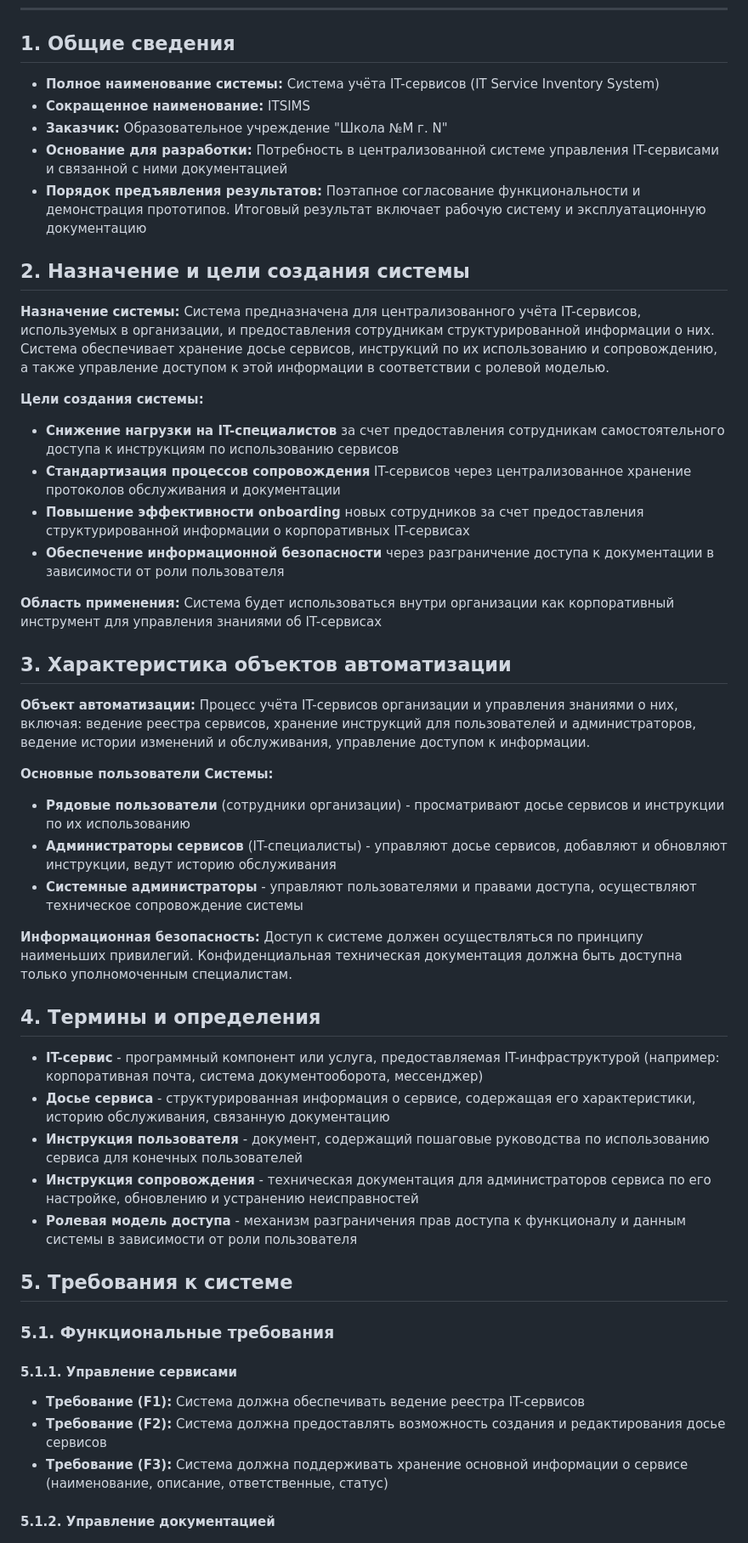
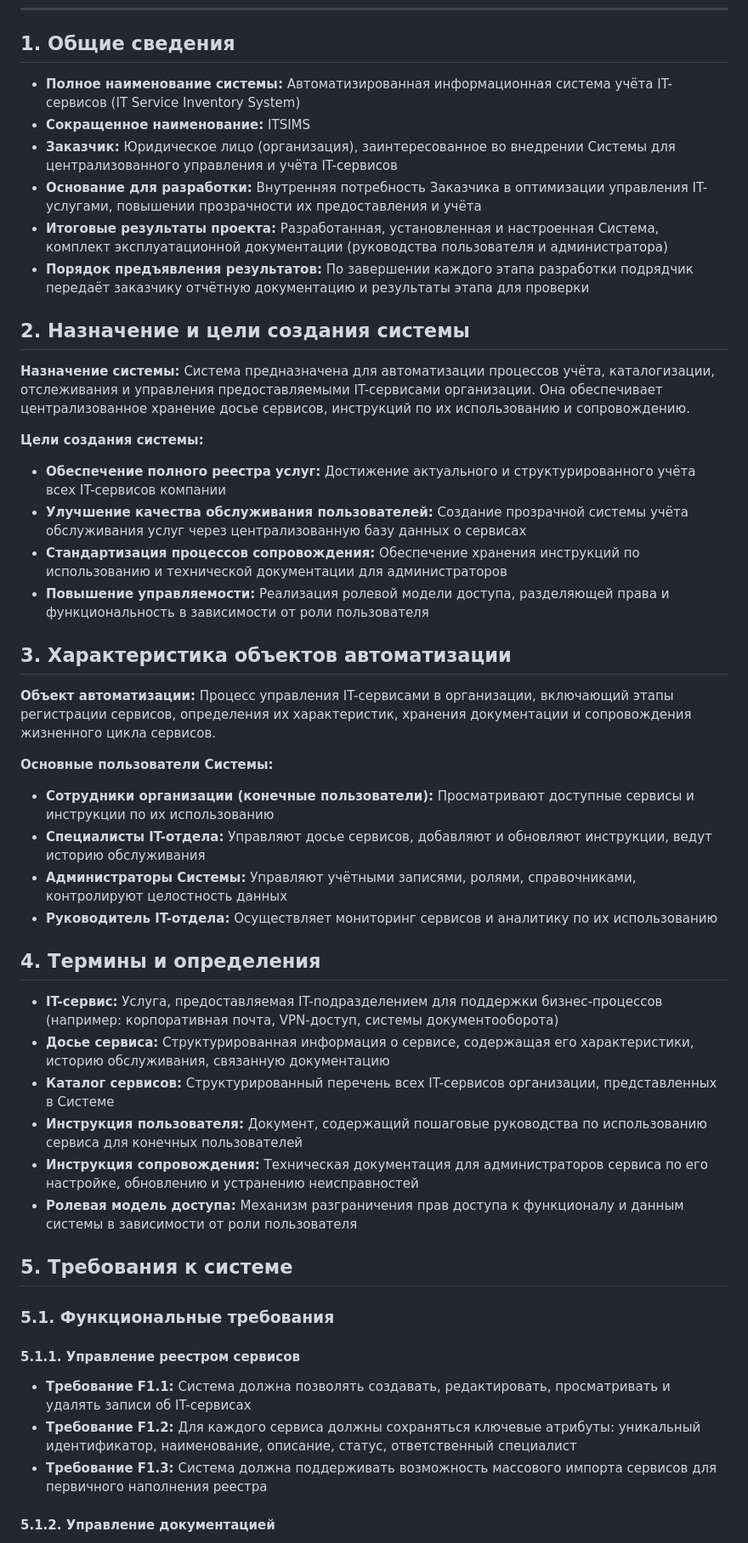
Before and after one commit to ITSIMS/ITSIMS-IT-Service-Inventory-and-Management-System, a Markdown page: docs/tech_spec/ITSIMS_spec_technical.md, the part around the change printed below. Shown: that part at 85% size. GitHub-like rendering.

Commit message:
Revise technical specification for IT Service Inventory System
Updated the technical specification document to reflect changes in project details, user roles, and requirements.

```diff
--- a/docs/tech_spec/ITSIMS_spec_technical.md
+++ b/docs/tech_spec/ITSIMS_spec_technical.md
@@ -11,53 +11,49 @@
 
 ## 1. Общие сведения
 
-- **Полное наименование системы:** Система учёта IT-сервисов (IT Service Inventory System)
+- **Полное наименование системы:** Автоматизированная информационная система учёта IT-сервисов (IT Service Inventory System)
 - **Сокращенное наименование:** ITSIMS
-- **Заказчик:** Образовательное учреждение "Школа №M г. N"
-- **Основание для разработки:** Потребность в централизованной системе управления IT-сервисами и связанной с ними документацией
-- **Порядок предъявления результатов:** Поэтапное согласование функциональности и демонстрация прототипов. Итоговый результат включает рабочую систему и эксплуатационную документацию
+- **Заказчик:** Юридическое лицо (организация), заинтересованное во внедрении Системы для централизованного управления и учёта IT-сервисов
+- **Основание для разработки:** Внутренняя потребность Заказчика в оптимизации управления IT-услугами, повышении прозрачности их предоставления и учёта
+- **Итоговые результаты проекта:** Разработанная, установленная и настроенная Система, комплект эксплуатационной документации (руководства пользователя и администратора)
+- **Порядок предъявления результатов:** По завершении каждого этапа разработки подрядчик передаёт заказчику отчётную документацию и результаты этапа для проверки
 
 ## 2. Назначение и цели создания системы
 
-**Назначение системы:** Система предназначена для централизованного учёта IT-сервисов, используемых в организации, и предоставления сотрудникам структурированной информации о них. Система обеспечивает хранение досье сервисов, инструкций по их использованию и сопровождению, а также управление доступом к этой информации в соответствии с ролевой моделью.
+**Назначение системы:** Система предназначена для автоматизации процессов учёта, каталогизации, отслеживания и управления предоставляемыми IT-сервисами организации. Она обеспечивает централизованное хранение досье сервисов, инструкций по их использованию и сопровождению.
 
 **Цели создания системы:**
-
-- **Снижение нагрузки на IT-специалистов** за счет предоставления сотрудникам самостоятельного доступа к инструкциям по использованию сервисов
-- **Стандартизация процессов сопровождения** IT-сервисов через централизованное хранение протоколов обслуживания и документации
-- **Повышение эффективности onboarding** новых сотрудников за счет предоставления структурированной информации о корпоративных IT-сервисах
-- **Обеспечение информационной безопасности** через разграничение доступа к документации в зависимости от роли пользователя
-
-**Область применения:** Система будет использоваться внутри организации как корпоративный инструмент для управления знаниями об IT-сервисах
+- **Обеспечение полного реестра услуг:** Достижение актуального и структурированного учёта всех IT-сервисов компании
+- **Улучшение качества обслуживания пользователей:** Создание прозрачной системы учёта обслуживания услуг через централизованную базу данных о сервисах
+- **Стандартизация процессов сопровождения:** Обеспечение хранения инструкций по использованию и технической документации для администраторов
+- **Повышение управляемости:** Реализация ролевой модели доступа, разделяющей права и функциональность в зависимости от роли пользователя
 
 ## 3. Характеристика объектов автоматизации
 
-**Объект автоматизации:** Процесс учёта IT-сервисов организации и управления знаниями о них, включая: ведение реестра сервисов, хранение инструкций для пользователей и администраторов, ведение истории изменений и обслуживания, управление доступом к информации.
+**Объект автоматизации:** Процесс управления IT-сервисами в организации, включающий этапы регистрации сервисов, определения их характеристик, хранения документации и сопровождения жизненного цикла сервисов.
 
 **Основные пользователи Системы:**
-
-- **Рядовые пользователи** (сотрудники организации) - просматривают досье сервисов и инструкции по их использованию
-- **Администраторы сервисов** (IT-специалисты) - управляют досье сервисов, добавляют и обновляют инструкции, ведут историю обслуживания
-- **Системные администраторы** - управляют пользователями и правами доступа, осуществляют техническое сопровождение системы
-
-**Информационная безопасность:** Доступ к системе должен осуществляться по принципу наименьших привилегий. Конфиденциальная техническая документация должна быть доступна только уполномоченным специалистам.
+- **Сотрудники организации (конечные пользователи):** Просматривают доступные сервисы и инструкции по их использованию
+- **Специалисты IT-отдела:** Управляют досье сервисов, добавляют и обновляют инструкции, ведут историю обслуживания
+- **Администраторы Системы:** Управляют учётными записями, ролями, справочниками, контролируют целостность данных
+- **Руководитель IT-отдела:** Осуществляет мониторинг сервисов и аналитику по их использованию
 
 ## 4. Термины и определения
 
-- **IT-сервис** - программный компонент или услуга, предоставляемая IT-инфраструктурой (например: корпоративная почта, система документооборота, мессенджер)
-- **Досье сервиса** - структурированная информация о сервисе, содержащая его характеристики, историю обслуживания, связанную документацию
-- **Инструкция пользователя** - документ, содержащий пошаговые руководства по использованию сервиса для конечных пользователей
-- **Инструкция сопровождения** - техническая документация для администраторов сервиса по его настройке, обновлению и устранению неисправностей
-- **Ролевая модель доступа** - механизм разграничения прав доступа к функционалу и данным системы в зависимости от роли пользователя
+- **IT-сервис:** Услуга, предоставляемая IT-подразделением для поддержки бизнес-процессов (например: корпоративная почта, VPN-доступ, системы документооборота)
+- **Досье сервиса:** Структурированная информация о сервисе, содержащая его характеристики, историю обслуживания, связанную документацию
+- **Каталог сервисов:** Структурированный перечень всех IT-сервисов организации, представленных в Системе
+- **Инструкция пользователя:** Документ, содержащий пошаговые руководства по использованию сервиса для конечных пользователей
+- **Инструкция сопровождения:** Техническая документация для администраторов сервиса по его настройке, обновлению и устранению неисправностей
+- **Ролевая модель доступа:** Механизм разграничения прав доступа к функционалу и данным системы в зависимости от роли пользователя
 
 ## 5. Требования к системе
 
 ### 5.1. Функциональные требования
 
-#### 5.1.1. Управление сервисами
-
-- **Требование (F1):** Система должна обеспечивать ведение реестра IT-сервисов
-- **Требование (F2):** Система должна предоставлять возможность создания и редактирования досье сервисов
-- **Требование (F3):** Система должна поддерживать хранение основной информации о сервисе (наименование, описание, ответственные, статус)
+#### 5.1.1. Управление реестром сервисов
+- **Требование F1.1:** Система должна позволять создавать, редактировать, просматривать и удалять записи об IT-сервисах
+- **Требование F1.2:** Для каждого сервиса должны сохраняться ключевые атрибуты: уникальный идентификатор, наименование, описание, статус, ответственный специалист
+- **Требование F1.3:** Система должна поддерживать возможность массового импорта сервисов для первичного наполнения реестра
 
 #### 5.1.2. Управление документацией
```
Also changed, not shown: other parts of docs/tech_spec/ITSIMS_spec_technical.md (+32 -55 lines).
